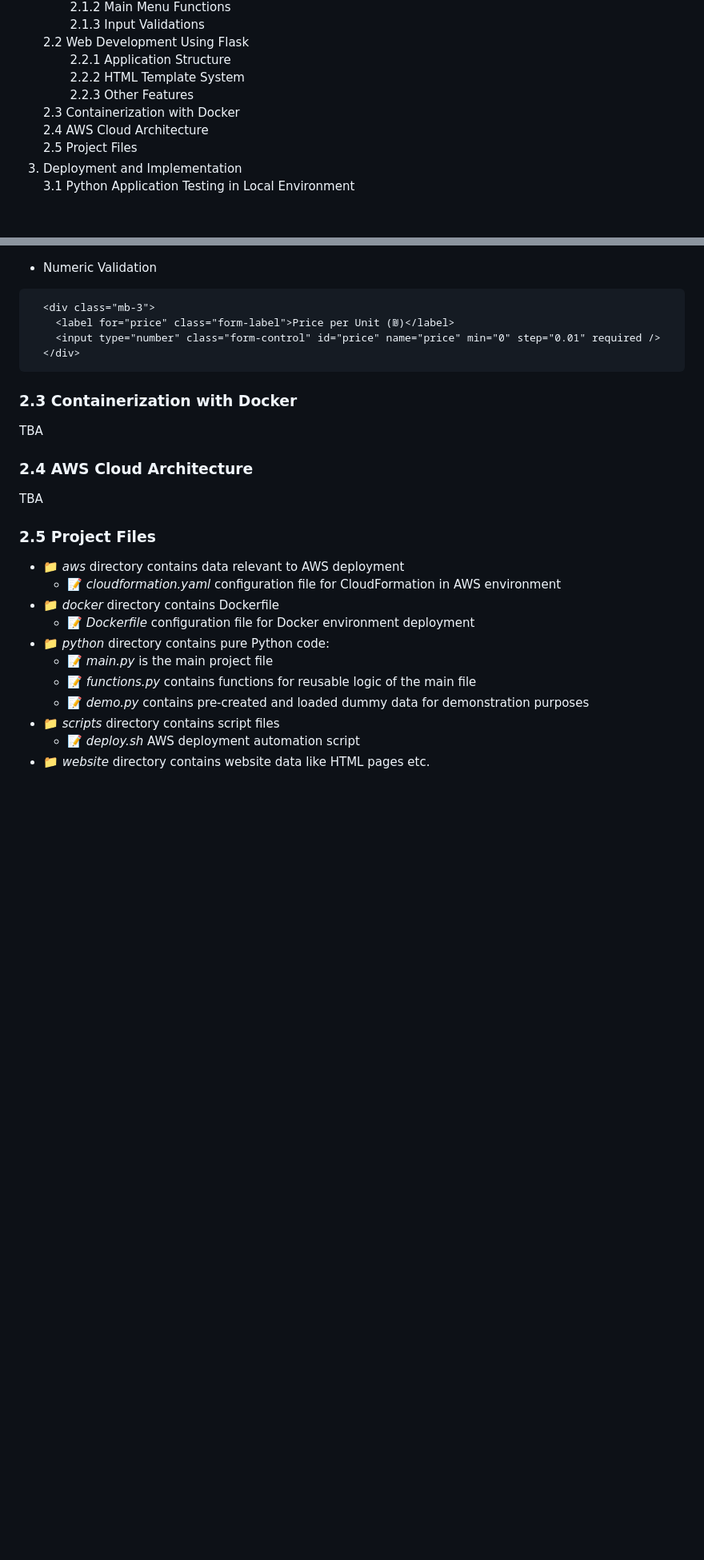
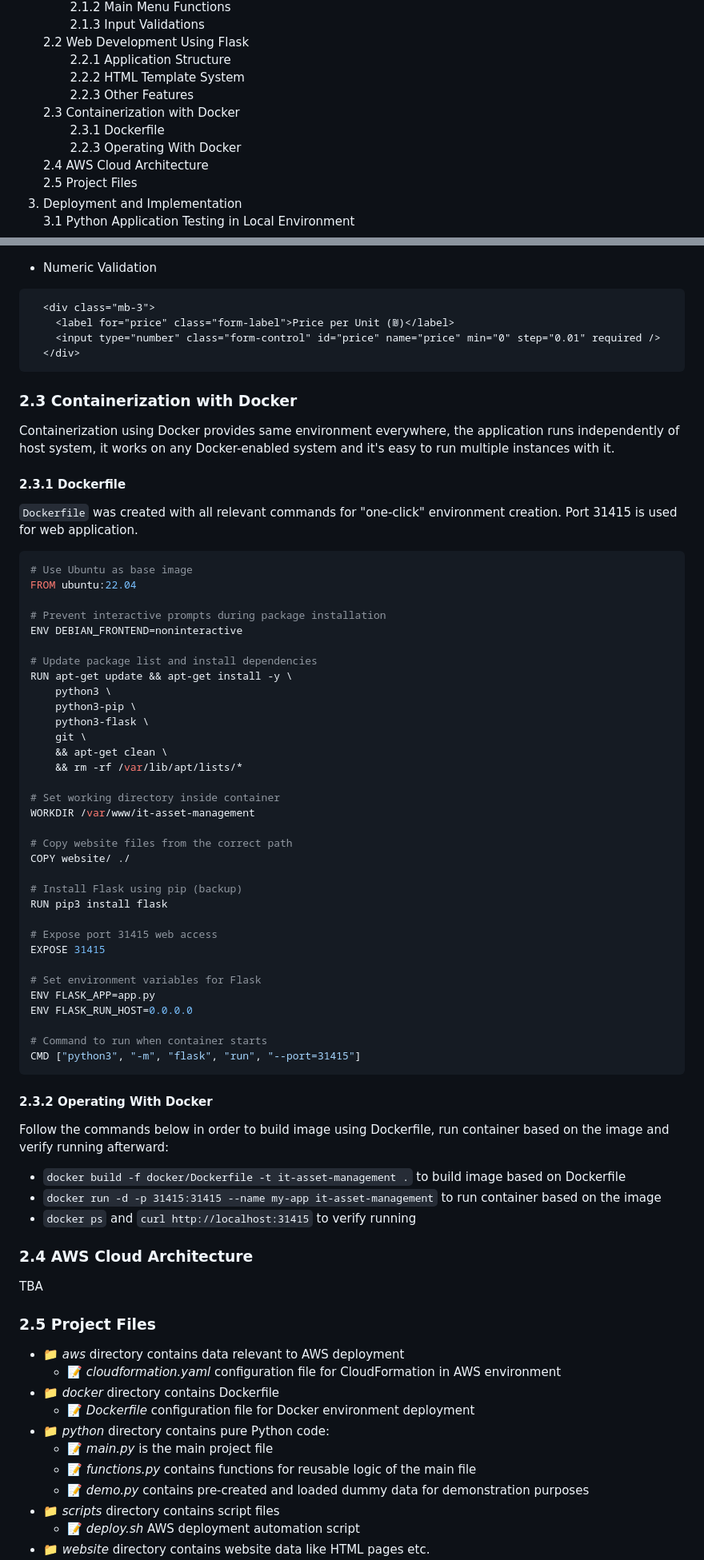
Before and after one commit to ArtiomKrits92/it-asset-management, a Markdown page: README.md, 2 parts joined by grey strips. Shown at 80% size. Drawn GitHub-style; blank space fills up the shorter version.

````diff
--- a/README.md
+++ b/README.md
@@ -15,6 +15,8 @@ Make your IT Asset Management process simple and controlled. This web-based, run
 &nbsp;&nbsp;&nbsp;&nbsp;&nbsp;&nbsp;&nbsp;2.2.2 HTML Template System<br>
 &nbsp;&nbsp;&nbsp;&nbsp;&nbsp;&nbsp;&nbsp;2.2.3 Other Features<br>
     2.3 Containerization with Docker<br>
+&nbsp;&nbsp;&nbsp;&nbsp;&nbsp;&nbsp;&nbsp;2.3.1 Dockerfile<br>
+&nbsp;&nbsp;&nbsp;&nbsp;&nbsp;&nbsp;&nbsp;2.2.3 Operating With Docker<br>
     2.4 AWS Cloud Architecture<br>
     2.5 Project Files<br>
 3. Deployment and Implementation<br>
@@ -164,7 +166,50 @@ flash(f"No item found with ID {item_id}.", "danger")
 ```
 
 ### 2.3 Containerization with Docker
-TBA
+Containerization using Docker provides same environment everywhere, the application runs independently of host system, it works on any Docker-enabled system and it's easy to run multiple instances with it.
+
+#### 2.3.1 Dockerfile
+```Dockerfile``` was created with all relevant commands for "one-click" environment creation. Port 31415 is used for web application.
+```python
+# Use Ubuntu as base image
+FROM ubuntu:22.04
+
+# Prevent interactive prompts during package installation
+ENV DEBIAN_FRONTEND=noninteractive
+
+# Update package list and install dependencies
+RUN apt-get update && apt-get install -y \
+    python3 \
+    python3-pip \
+    python3-flask \
+    git \
+    && apt-get clean \
+    && rm -rf /var/lib/apt/lists/*
+
+# Set working directory inside container
+WORKDIR /var/www/it-asset-management
+
+# Copy website files from the correct path
+COPY website/ ./
+
+# Install Flask using pip (backup)
+RUN pip3 install flask
+
+# Expose port 31415 web access
+EXPOSE 31415
+
+# Set environment variables for Flask
+ENV FLASK_APP=app.py
+ENV FLASK_RUN_HOST=0.0.0.0
+
+# Command to run when container starts
+CMD ["python3", "-m", "flask", "run", "--port=31415"]
+```
+#### 2.3.2 Operating With Docker
+Follow the commands below in order to build image using Dockerfile, run container based on the image and verify running afterward:
+- `docker build -f docker/Dockerfile -t it-asset-management .` to build image based on Dockerfile
+- `docker run -d -p 31415:31415 --name my-app it-asset-management` to run container based on the image
+- `docker ps` and `curl http://localhost:31415` to verify running
 
 ### 2.4 AWS Cloud Architecture
 TBA
````
Also changed, not shown: other parts of README.md (+1 -1 lines).
